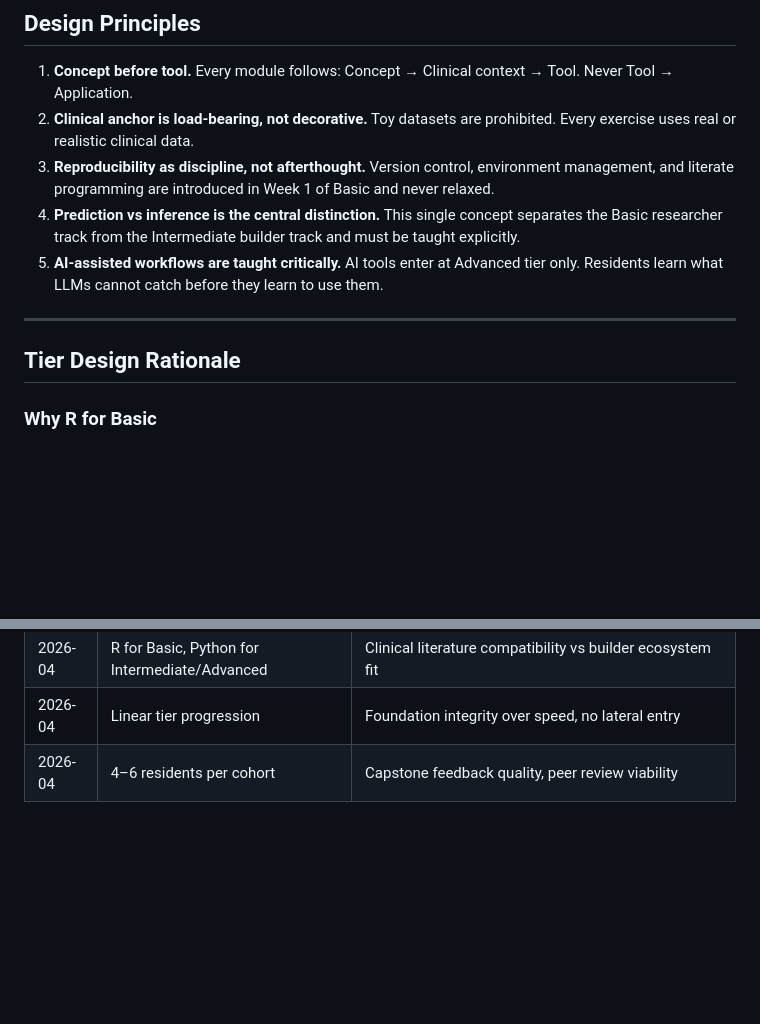
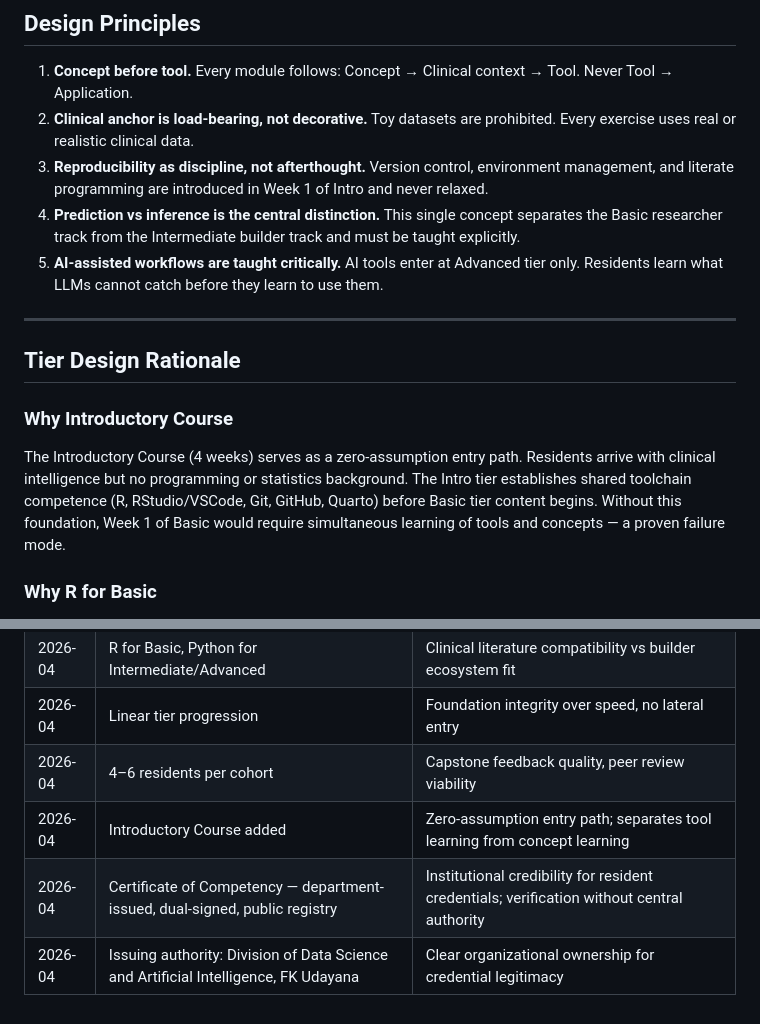
Before and after one commit to balinesthesia/mds-curriculum, a Markdown page: ARCHITECTURE.md, 2 parts joined by grey strips. GitHub-like rendering; blank space fills up the shorter version.

```diff
--- a/ARCHITECTURE.md
+++ b/ARCHITECTURE.md
@@ -17,13 +17,17 @@ Motivation lever: their own patient data, their own clinical questions.
 
 1. **Concept before tool.** Every module follows: Concept → Clinical context → Tool. Never Tool → Application.
 2. **Clinical anchor is load-bearing, not decorative.** Toy datasets are prohibited. Every exercise uses real or realistic clinical data.
-3. **Reproducibility as discipline, not afterthought.** Version control, environment management, and literate programming are introduced in Week 1 of Basic and never relaxed.
+3. **Reproducibility as discipline, not afterthought.** Version control, environment management, and literate programming are introduced in Week 1 of Intro and never relaxed.
 4. **Prediction vs inference is the central distinction.** This single concept separates the Basic researcher track from the Intermediate builder track and must be taught explicitly.
 5. **AI-assisted workflows are taught critically.** AI tools enter at Advanced tier only. Residents learn what LLMs cannot catch before they learn to use them.
 
 ---
 
 ## Tier Design Rationale
+
+### Why Introductory Course
+
+The Introductory Course (4 weeks) serves as a zero-assumption entry path. Residents arrive with clinical intelligence but no programming or statistics background. The Intro tier establishes shared toolchain competence (R, RStudio/VSCode, Git, GitHub, Quarto) before Basic tier content begins. Without this foundation, Week 1 of Basic would require simultaneous learning of tools and concepts — a proven failure mode.
 
 ### Why R for Basic
 
@@ -140,3 +180,6 @@ This pipeline is the primary curriculum sustainability mechanism. It must be exp
 | 2026-04 | R for Basic, Python for Intermediate/Advanced | Clinical literature compatibility vs builder ecosystem fit |
 | 2026-04 | Linear tier progression | Foundation integrity over speed, no lateral entry |
 | 2026-04 | 4–6 residents per cohort | Capstone feedback quality, peer review viability |
+| 2026-04 | Introductory Course added | Zero-assumption entry path; separates tool learning from concept learning |
+| 2026-04 | Certificate of Competency — department-issued, dual-signed, public registry | Institutional credibility for resident credentials; verification without central authority |
+| 2026-04 | Issuing authority: Division of Data Science and Artificial Intelligence, FK Udayana | Clear organizational ownership for credential legitimacy |
```
Also changed, not shown: other parts of ARCHITECTURE.md (+39 -3 lines), TODO.md (+53 -30 lines).
